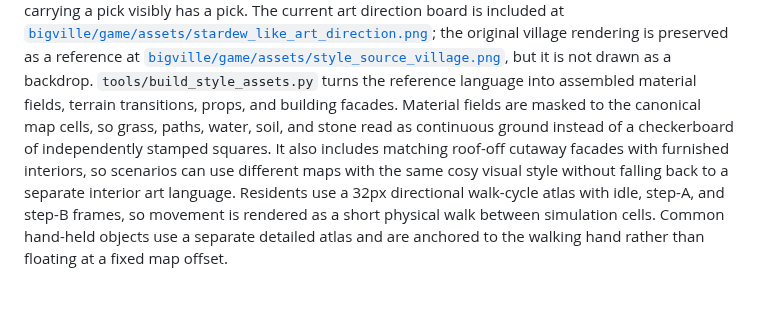
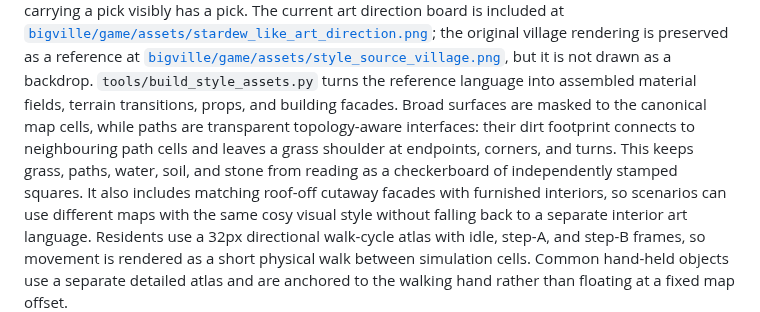
Before and after one commit to ozmalabs/bigville, a Markdown page: README.md, the part around the change. Rendered like a GitHub page; blank space fills up the shorter version.

Commit message:
Make paths topology-aware interfaces

```diff
--- a/README.md
+++ b/README.md
@@ -75,9 +75,11 @@ the original village rendering is preserved as a reference at
 [`bigville/game/assets/style_source_village.png`](bigville/game/assets/style_source_village.png),
 but it is not drawn as a backdrop. `tools/build_style_assets.py` turns the
 reference language into assembled material fields, terrain transitions, props,
-and building facades. Material fields are masked to the canonical map cells, so
-grass, paths, water, soil, and stone read as continuous ground instead of a
-checkerboard of independently stamped squares. It also includes matching roof-off cutaway facades with furnished
+and building facades. Broad surfaces are masked to the canonical map cells,
+while paths are transparent topology-aware interfaces: their dirt footprint
+connects to neighbouring path cells and leaves a grass shoulder at endpoints,
+corners, and turns. This keeps grass, paths, water, soil, and stone from reading
+as a checkerboard of independently stamped squares. It also includes matching roof-off cutaway facades with furnished
 interiors, so scenarios can use different maps with the same cosy visual style
 without falling back to a separate interior art language. Residents use a
 32px directional walk-cycle atlas with idle, step-A, and step-B frames, so
```
Also changed, not shown: docs/GAME_ART_DESIGN.md (+4 -2 lines), docs/screenshots/bigville-after-turn.png, docs/screenshots/bigville-detail.png, docs/screenshots/bigville-overview.png, 5 other files.
